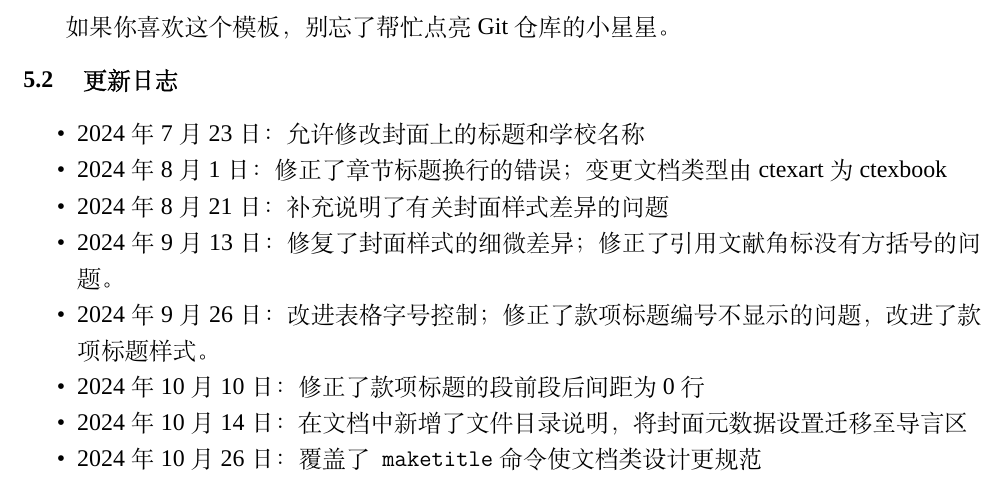
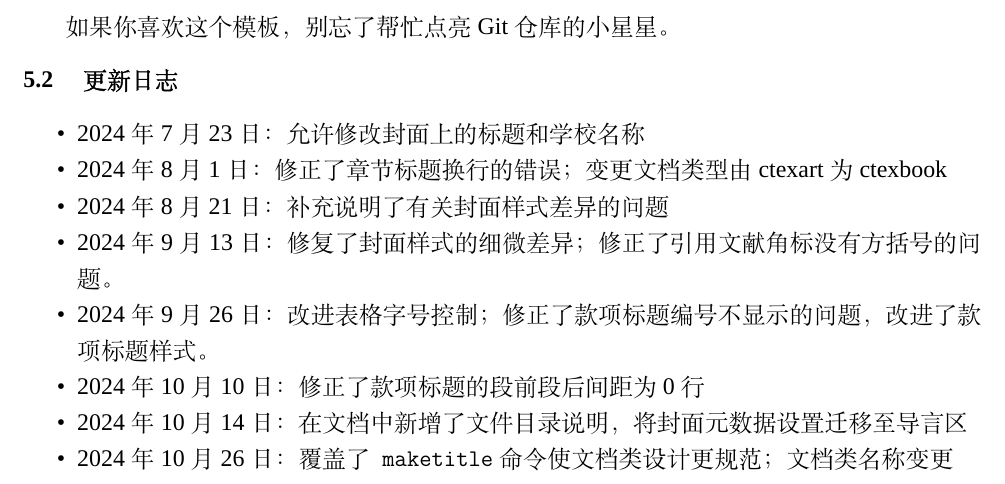
Before and after one commit to GitHubonline1396529/dlmuucexpreport, a LaTeX thesis (example.tex, which reads chapters/chapter_5.tex, dlmuucexprep.cls): part of page 15 of 18, cut so that both start at the same text. Compiled offline with XeLaTeX; a missing font is replaced by an installed copy or a similar font.

Commit message:
文档类名称变更

```diff
--- a/chapters/chapter_5.tex
+++ b/chapters/chapter_5.tex
@@ -21,5 +21,5 @@
     \item 2024年9月26日：改进表格字号控制；修正了款项标题编号不显示的问题，改进了款项标题样式。
     \item 2024年10月10日：修正了款项标题的段前段后间距为0行
     \item 2024年10月14日：在文档中新增了文件目录说明，将封面元数据设置迁移至导言区
-    \item 2024年10月26日：覆盖了\texttt{maketitle}命令使文档类设计更规范
+    \item 2024年10月26日：覆盖了\texttt{maketitle}命令使文档类设计更规范；文档类名称变更
 \end{itemize}
--- a/dlmuucexpreport.cls
+++ b/dlmuucexprep.cls
@@ -1,4 +1,4 @@
-\ProvidesClass{dlmuucexpreport}[
+\ProvidesClass{dlmuucexprep}[
     2024/10/07 A Unoffical document class
     for Dalian Maritime University undergraduate students
     to make their course  experiment reports]
@@ -9,6 +9,15 @@
     AutoFakeBold=true,
     openany
     ]{book}
+
+% 编译器约束
+\RequirePackage{ifxetex}
+\RequireXeTeX
+\ifxetex\else
+\ClassError{dlmuucexprep}{
+    You must use the 'xelatex' driver\MessageBreak Please choose 'xelatex'}{%
+    Just choose 'xelatex', no 'pdflatex' or 'latex' and so on.}
+\fi
 
 % 导入 CTEX 宏包来支持中文文本
 \RequirePackage{ctex}
@@ -101,15 +110,6 @@
 %  \____)       \____)
 
 % \addbibresource{references.bib}  % 指定参考文献文件名
-
-% 编译器约束
-\RequirePackage{ifxetex}
-\RequireXeTeX
-\ifxetex\else
-\ClassError{dlmuucexprepthesis}{
-    You must use the 'xelatex' driver\MessageBreak Please choose 'xelatex'}{%
-    Just choose 'xelatex', no 'pdflatex' or 'latex' and so on.}
-\fi
 
 % 如果需要使用 .csl 样式文件，可以添加如下命令：
 % \DeclareLanguageMapping{chinese}{chinese-gb7714-2015}
--- a/example.tex
+++ b/example.tex
@@ -1,4 +1,4 @@
-\documentclass[12pt]{dlmuucexpreport}
+\documentclass[12pt]{dlmuucexprep}
 
 \addbibresource{references.bib}  % 指定参考文献文件名
 
```
Also changed, not shown: main.tex (+1 -1 lines), README.md, example.pdf.
